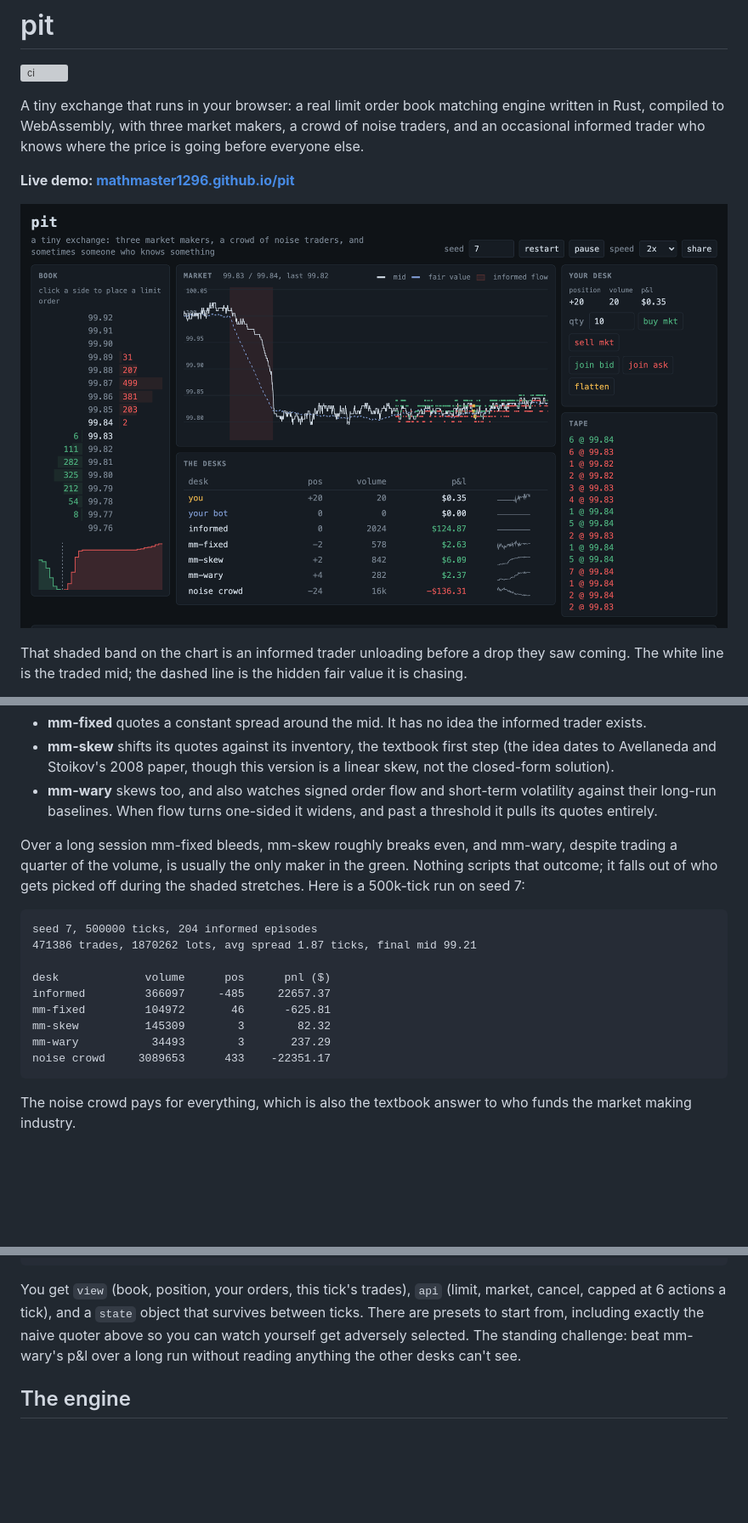
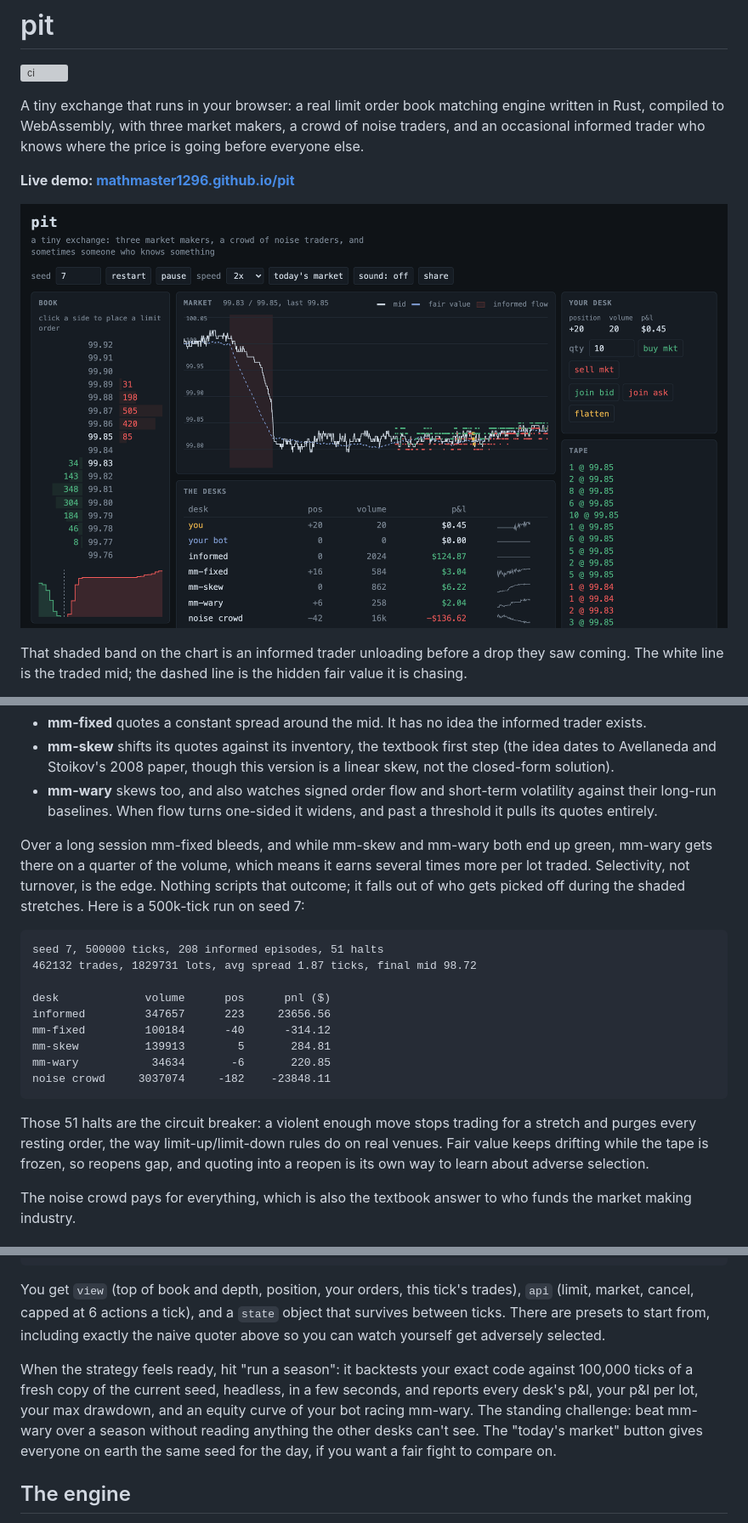
Before and after one commit to MathMaster1296/pit, a Markdown page: README.md, 3 parts joined by grey strips. Shown at 85% size. Rendered like a GitHub page; pictures changed too: web/card.png; blank space fills up the shorter version; grey boxes are pictures that could not be loaded.

Commit message:
circuit breaker, season backtests for bots, daily seed, sound, depth for bot view

````diff
--- a/README.md
+++ b/README.md
@@ -40,22 +40,29 @@ makers respond differently:
   volatility against their long-run baselines. When flow turns one-sided it
   widens, and past a threshold it pulls its quotes entirely.
 
-Over a long session mm-fixed bleeds, mm-skew roughly breaks even, and
-mm-wary, despite trading a quarter of the volume, is usually the only maker
-in the green. Nothing scripts that outcome; it falls out of who gets picked
-off during the shaded stretches. Here is a 500k-tick run on seed 7:
+Over a long session mm-fixed bleeds, and while mm-skew and mm-wary both end
+up green, mm-wary gets there on a quarter of the volume, which means it
+earns several times more per lot traded. Selectivity, not turnover, is the
+edge. Nothing scripts that outcome; it falls out of who gets picked off
+during the shaded stretches. Here is a 500k-tick run on seed 7:
 
 ```
-seed 7, 500000 ticks, 204 informed episodes
-471386 trades, 1870262 lots, avg spread 1.87 ticks, final mid 99.21
+seed 7, 500000 ticks, 208 informed episodes, 51 halts
+462132 trades, 1829731 lots, avg spread 1.87 ticks, final mid 98.72
 
 desk             volume      pos      pnl ($)
-informed         366097     -485     22657.37
-mm-fixed         104972       46      -625.81
-mm-skew          145309        3        82.32
-mm-wary           34493        3       237.29
-noise crowd     3089653      433    -22351.17
+informed         347657      223     23656.56
+mm-fixed         100184      -40      -314.12
+mm-skew          139913        5       284.81
+mm-wary           34634       -6       220.85
+noise crowd     3037074     -182    -23848.11
 ```
+
+Those 51 halts are the circuit breaker: a violent enough move stops trading
+for a stretch and purges every resting order, the way limit-up/limit-down
+rules do on real venues. Fair value keeps drifting while the tape is
+frozen, so reopens gap, and quoting into a reopen is its own way to learn
+about adverse selection.
 
 The noise crowd pays for everything, which is also the textbook answer to
 who funds the market making industry.
@@ -102,12 +109,19 @@ if (!haveBid && view.bid) api.limit('buy', view.bid, size);
 if (!haveAsk && view.ask) api.limit('sell', view.ask, size);
 ```
 
-You get `view` (book, position, your orders, this tick's trades), `api`
-(limit, market, cancel, capped at 6 actions a tick), and a `state` object
-that survives between ticks. There are presets to start from, including
-exactly the naive quoter above so you can watch yourself get adversely
-selected. The standing challenge: beat mm-wary's p&l over a long run
-without reading anything the other desks can't see.
+You get `view` (top of book and depth, position, your orders, this tick's
+trades), `api` (limit, market, cancel, capped at 6 actions a tick), and a
+`state` object that survives between ticks. There are presets to start
+from, including exactly the naive quoter above so you can watch yourself
+get adversely selected.
+
+When the strategy feels ready, hit "run a season": it backtests your exact
+code against 100,000 ticks of a fresh copy of the current seed, headless,
+in a few seconds, and reports every desk's p&l, your p&l per lot, your max
+drawdown, and an equity curve of your bot racing mm-wary. The standing
+challenge: beat mm-wary over a season without reading anything the other
+desks can't see. The "today's market" button gives everyone on earth the
+same seed for the day, if you want a fair fight to compare on.
 
 ## The engine
 
````
Also changed, not shown: 9 other files.
